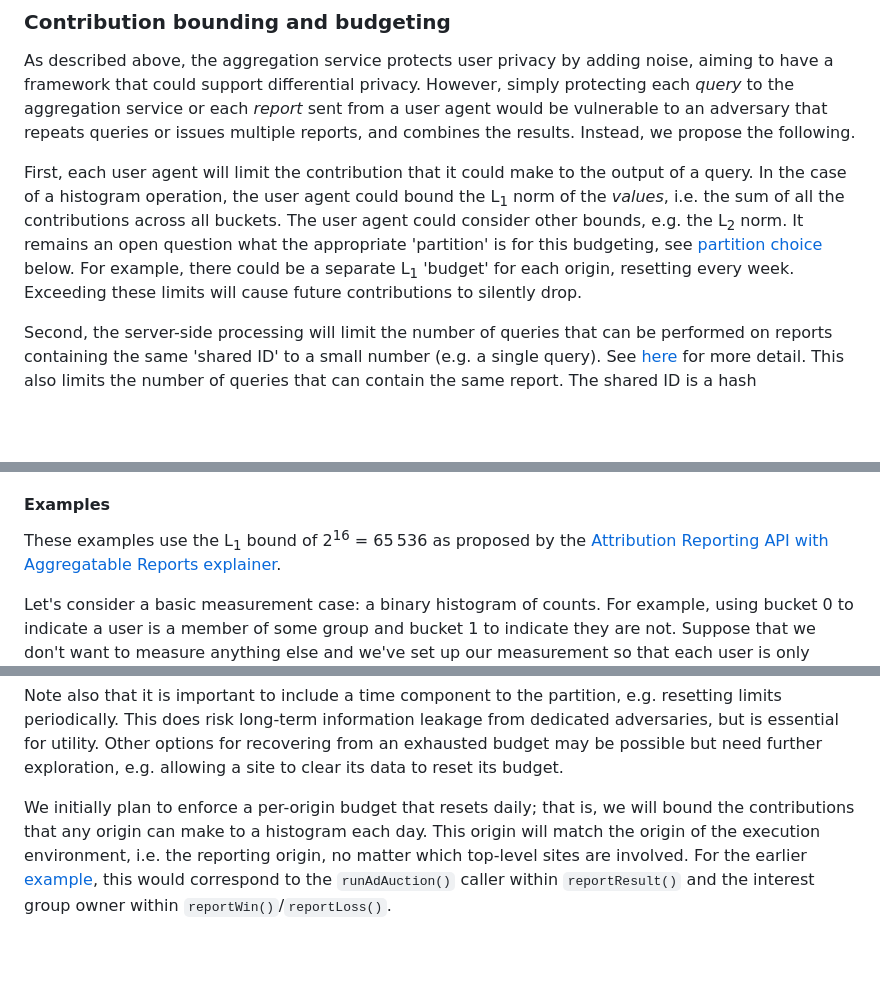
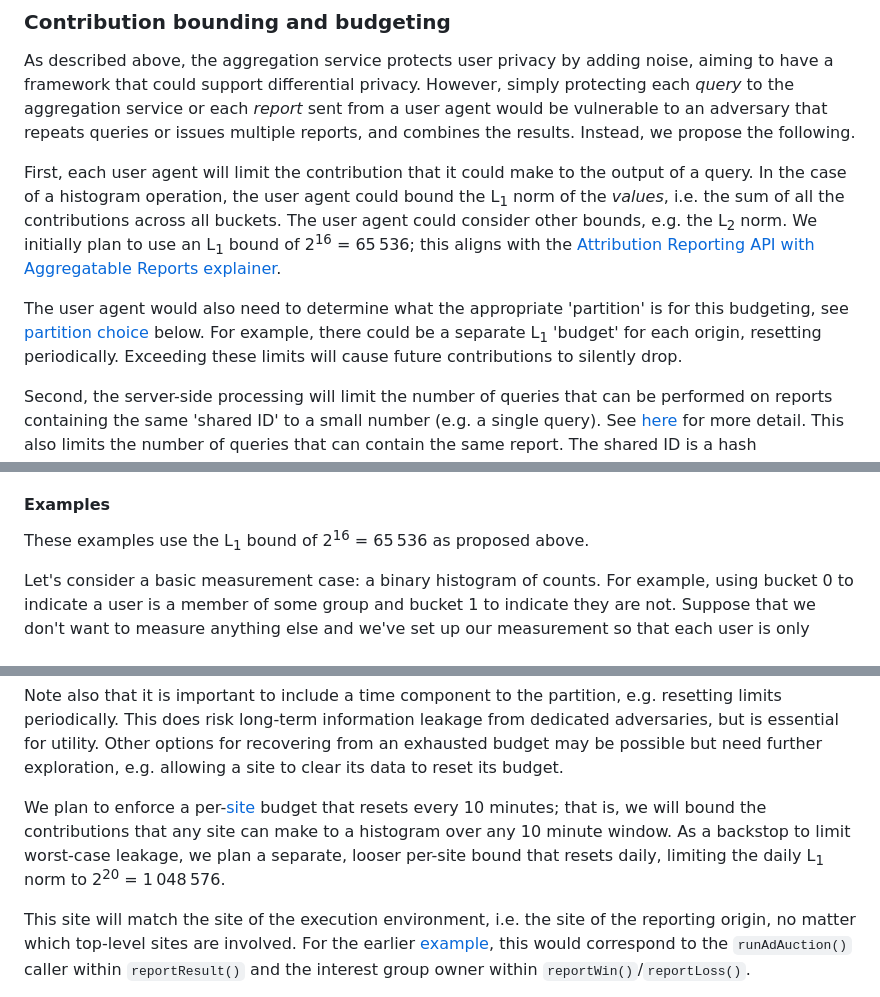
Before and after one commit to patcg-individual-drafts/private-aggregation-api, a Markdown page: README.md, 3 parts joined by grey strips. GitHub-like rendering; blank space fills up the shorter version.

Commit message:
Update contribution bound and add new 'backstop' bound
Switches from per-origin per-day budgets to per-site per-10 min. Also
adds a new per-site per-day looser budget as a backstop to prevent
worst-case leakage.

See original proposal here:
https://github.com/patcg-individual-drafts/private-aggregation-api/issues/23#issuecomment-1500648899

```diff
--- a/README.md
+++ b/README.md
@@ -440,10 +440,15 @@ First, each user agent will limit the contribution that it could make to the
 output of a query. In the case of a histogram operation, the user agent could
 bound the L<sub>1</sub> norm of the _values_, i.e. the sum of all the
 contributions across all buckets. The user agent could consider other bounds,
-e.g. the L<sub>2</sub> norm. It remains an open question what the appropriate
+e.g. the L<sub>2</sub> norm. We initially plan to use an L<sub>1</sub> bound of
+2<sup>16</sup> = 65 536; this aligns with the [Attribution Reporting API with
+Aggregatable Reports
+explainer](https://github.com/WICG/conversion-measurement-api/blob/main/AGGREGATE.md#privacy-budgeting).
+
+The user agent would also need to determine what the appropriate
 'partition' is for this budgeting, see [partition choice](#partition-choice)
 below. For example, there could be a separate L<sub>1</sub> 'budget' for each
-origin, resetting every week. Exceeding these limits will cause future
+origin, resetting periodically. Exceeding these limits will cause future
 contributions to silently drop.
 
 Second, the server-side processing will limit the number of queries that can be
@@ -484,8 +489,7 @@ scale. The examples below explore this in more detail.
 #### Examples
 
 These examples use the L<sub>1</sub> bound of 2<sup>16</sup> = 65 536 as
-proposed by the [Attribution Reporting API with Aggregatable Reports
-explainer](https://github.com/WICG/conversion-measurement-api/blob/main/AGGREGATE.md#privacy-budgeting).
+proposed above.
 
 Let's consider a basic measurement case: a binary histogram of counts. For
 example, using bucket 0 to indicate a user is a member of some group and bucket
@@ -532,9 +536,14 @@ from dedicated adversaries, but is essential for utility. Other options for
 recovering from an exhausted budget may be possible but need further
 exploration, e.g. allowing a site to clear its data to reset its budget.
 
-We initially plan to enforce a per-origin budget that resets daily; that is, we
-will bound the contributions that any origin can make to a histogram each day.
-This origin will match the origin of the execution environment, i.e. the
+We plan to enforce a per-[site](https://web.dev/same-site-same-origin/#site)
+budget that resets every 10 minutes; that is, we will bound the contributions
+that any site can make to a histogram over any 10 minute window. As a backstop
+to limit worst-case leakage, we plan a separate, looser per-site bound that
+resets daily, limiting the daily L<sub>1</sub> norm to 2<sup>20</sup>
+= 1 048 576.
+
+This site will match the site of the execution environment, i.e. the site of the
 reporting origin, no matter which top-level sites are involved. For the earlier
 [example](#examples), this would correspond to the `runAdAuction()` caller
 within `reportResult()` and the interest group owner within
```
